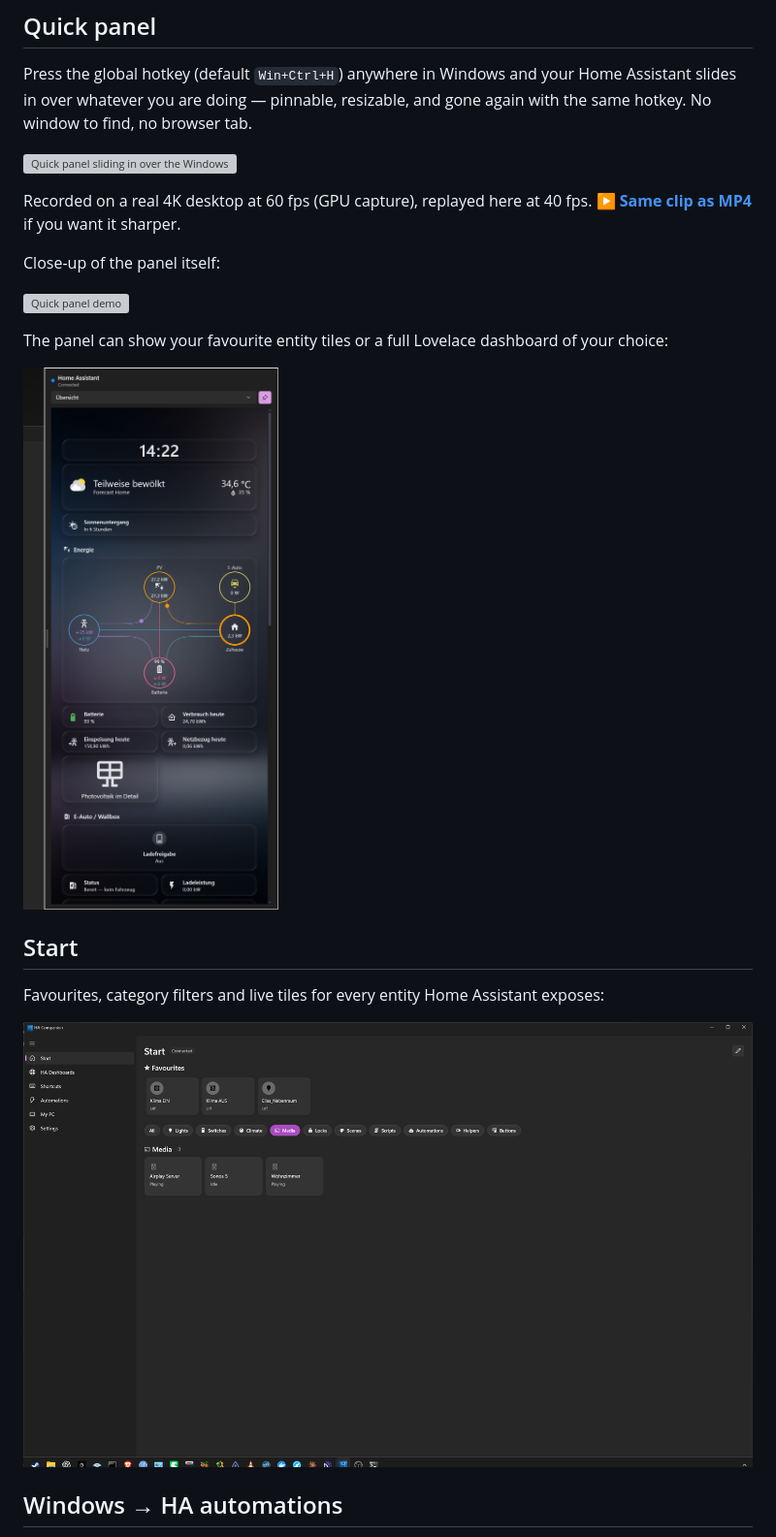
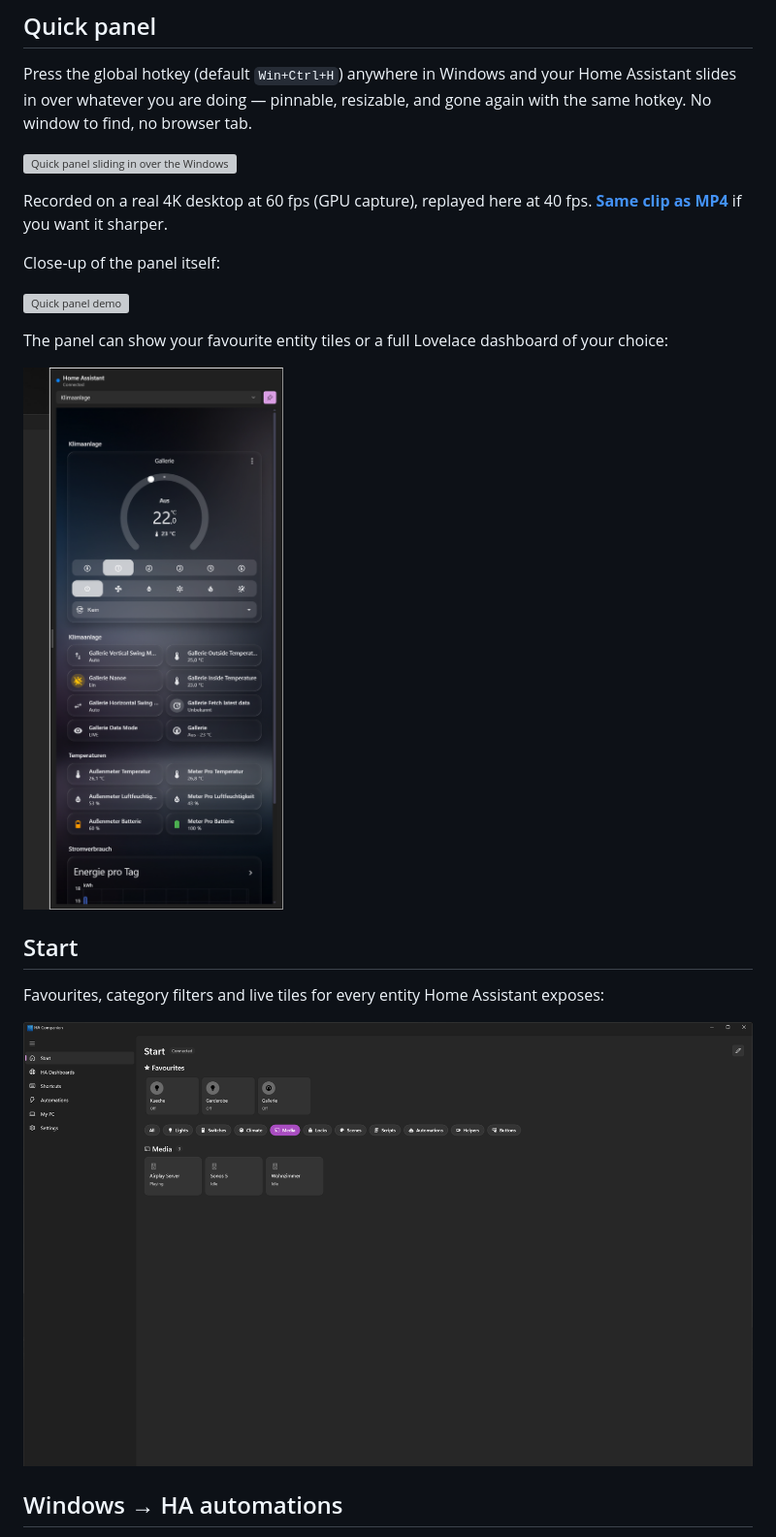
Before and after one commit to Elias0505/ha-companion-windows, a Markdown page: docs/SCREENSHOTS.md, the part around the change. Shown at 97% size. Drawn GitHub-style; pictures changed too: docs/media/quick-panel.png, docs/media/start.png; grey boxes are pictures that could not be loaded.

```diff
--- a/docs/SCREENSHOTS.md
+++ b/docs/SCREENSHOTS.md
@@ -9,7 +9,7 @@ Press the global hotkey (default `Win+Ctrl+H`) anywhere in Windows and your Home
 ![Quick panel sliding in over the Windows desktop](media/quick-panel-desktop.gif)
 
 Recorded on a real 4K desktop at 60 fps (GPU capture), replayed here at 40 fps.
-**[▶ Same clip as MP4](media/quick-panel-demo.mp4)** if you want it sharper.
+**[Same clip as MP4](media/quick-panel-demo.mp4)** if you want it sharper.
 
 Close-up of the panel itself:
 
```
Also changed, not shown: README.md (+34 -34 lines), docs/media/automations.png, docs/media/ha-dashboards.png, docs/media/my-pc.png, docs/media/shortcuts.png.
